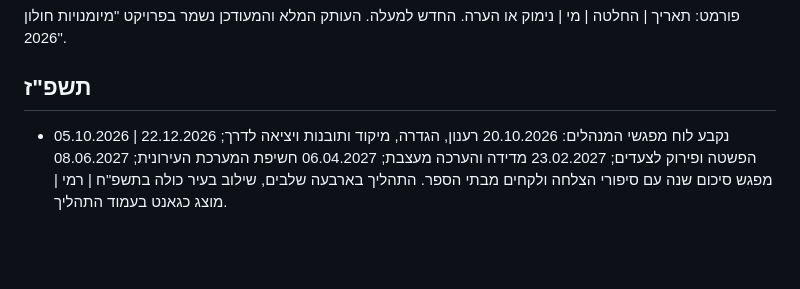
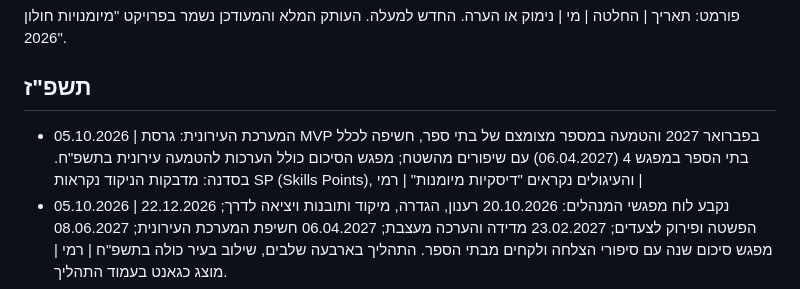
Before and after one commit to ramishaked/ed-skills, a Markdown page: docs/decisions.md, the part around the change. Rendered like a GitHub page; blank space fills up the shorter version.

```diff
--- a/docs/decisions.md
+++ b/docs/decisions.md
@@ -3,6 +3,7 @@
 פורמט: תאריך | החלטה | מי | נימוק או הערה. החדש למעלה. העותק המלא והמעודכן נשמר בפרויקט "מיומנויות חולון 2026".
 
 ## תשפ"ז
+- 05.10.2026 | המערכת העירונית: גרסת MVP בפברואר 2027 והטמעה במספר מצומצם של בתי ספר, חשיפה לכלל בתי הספר במפגש 4 (06.04.2027) עם שיפורים מהשטח; מפגש הסיכום כולל הערכות להטמעה עירונית בתשפ"ח. בסדנה: מדבקות הניקוד נקראות SP (Skills Points), והעיגולים נקראים "דיסקיות מיומנות" | רמי |
 - 05.10.2026 | נקבע לוח מפגשי המנהלים: 20.10.2026 רענון, הגדרה, מיקוד ותובנות ויציאה לדרך; 22.12.2026 הפשטה ופירוק לצעדים; 23.02.2027 מדידה והערכה מעצבת; 06.04.2027 חשיפת המערכת העירונית; 08.06.2027 מפגש סיכום שנה עם סיפורי הצלחה ולקחים מבתי הספר. התהליך בארבעה שלבים, שילוב בעיר כולה בתשפ"ח | רמי | מוצג כגאנט בעמוד התהליך.
 - 04.10.2026 | נקבעו 10 דוגמאות למרחבים (טיוטה, P01 עד P10): שלומות גוף ונפש, עתיד דיגיטלי, מנהיגות ואזרחות, המרחב הערכי, חברתי-רגשי (SEL), אדם, טבע וסביבה, המרחב המדעי-טכנולוגי, ספורט, גוף ונפש, המרחב האומנותי, אדם וחברה | רמי | מוצגות בחלון "מרחבים". עדיין בלי המשגה לכל מרחב ובלי שיבוץ מיומנויות.
 - 04.10.2026 | הוגדר מושג היסוד "מרחב": פלטפורמה רעיונית ומבנית שמזמנת מפגש למידה מחיבור בין ידע, מיומנויות, גישות וערכים, עם מטרה מוגדרת ופרקטיקות פדגוגיות מתקדמות; לא בהכרח פיזי; כל תלמיד יעבור בכמה שיותר מרחבים בשנה | רמי | המושג נכנס לגיליון (P00, סוג "מושג יסוד"). במפה מוצג רק כפתור "מרחבים" שפותח את ההמשגה; הוספת מרחבים ושיבוץ מיומנויות בהמשך. המרחבים עצמם עוד לא הוגדרו.
```
Also changed, not shown: docs/status.md (+3 -1 lines).
